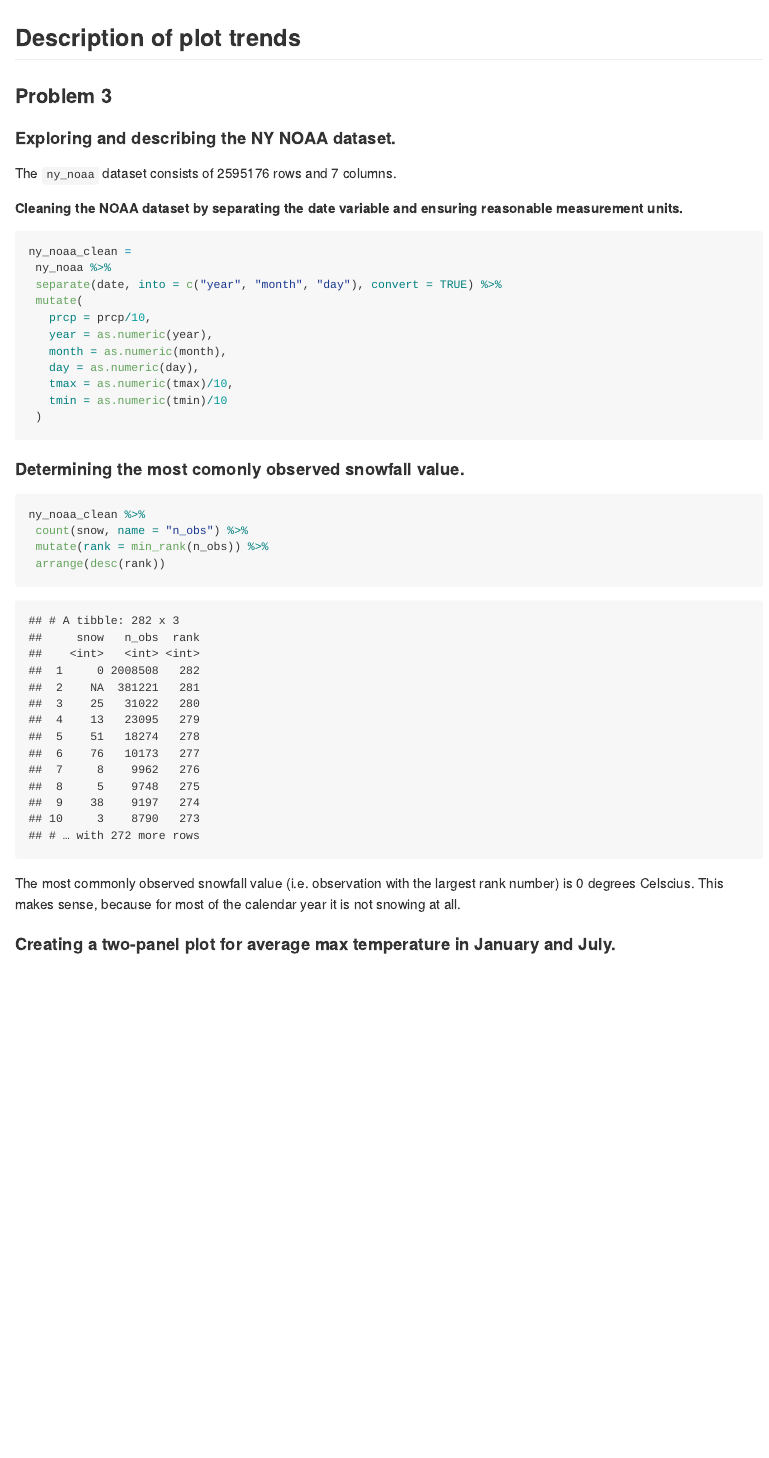
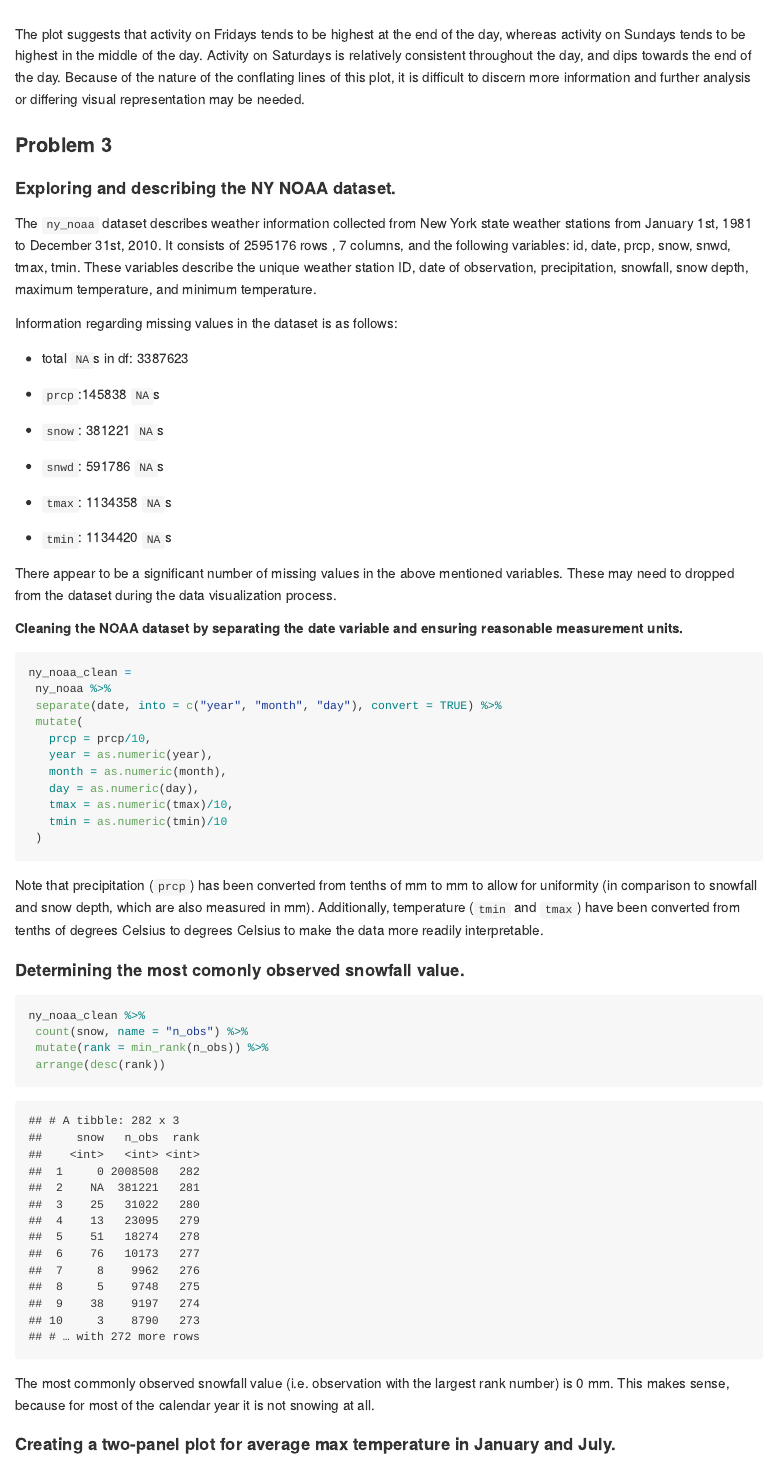
Before and after one commit to yababio/p8105_hw3_yoa2102, an R Markdown document (p8105_hw3_yoa2102.Rmd): the page in a window 1100 px wide, from 5660 px down before the commit and from 5710 px down after it, so that both start at the same text. The pictures show the output file p8105_hw3_yoa2102.md that the author committed with the source, drawn offline in the style of GitHub.

Commit message:
Improving written responses

````diff
--- a/p8105_hw3_yoa2102.Rmd
+++ b/p8105_hw3_yoa2102.Rmd
@@ -167,7 +168,7 @@ accel_df %>%
 ```
 
 
-## Description of plot trends
+The plot suggests that activity on Fridays tends to be highest at the end of the day, whereas activity on Sundays tends to be highest in the middle of the day. Activity on Saturdays is relatively consistent throughout the day, and dips towards the end of the day. Because of the nature of the conflating lines of this plot, it is difficult to discern more information and further analysis or differing visual representation may be needed.
 
 
 
@@ -179,8 +180,23 @@ data("ny_noaa")
 
 #### Exploring and describing the NY NOAA dataset.
 
-The `ny_noaa` dataset consists of `r nrow(ny_noaa)` rows and `r ncol(ny_noaa)` columns.
+The `ny_noaa` dataset describes weather information collected from New York state weather stations from January 1st, 1981 to December 31st, 2010. It consists of `r nrow(ny_noaa)` rows , `r ncol(ny_noaa)` columns, and the following variables: `r names(ny_noaa)`. These variables describe the unique weather station ID, date of observation, precipitation, snowfall, snow depth, maximum temperature, and minimum temperature.
 
+Information regarding missing values in the dataset is as follows:
+
+* total `NA`s in df: `r sum(is.na(ny_noaa))`
+
+* `prcp`:`r sum(is.na(pull(ny_noaa, prcp)))` `NA`s
+
+* `snow`: `r sum(is.na(pull(ny_noaa, snow)))` `NA`s
+
+* `snwd`: `r sum(is.na(pull(ny_noaa, snwd)))` `NA`s
+
+* `tmax`: `r sum(is.na(pull(ny_noaa, tmax)))` `NA`s
+
+* `tmin`: `r sum(is.na(pull(ny_noaa, tmin)))` `NA`s
+
+There appear to be a significant number of missing values in the above mentioned variables. These may need to dropped from the dataset during the data visualization process.
 
 ##### Cleaning the NOAA dataset by separating the date variable and ensuring reasonable measurement units.
 ```{r}
@@ -196,6 +212,7 @@ ny_noaa_clean =
    tmin = as.numeric(tmin)/10
  )
 ```
+Note that precipitation (`prcp`) has been converted from tenths of mm to mm to allow for uniformity (in comparison to snowfall and snow depth, which are also measured in mm). Additionally, temperature (`tmin` and `tmax`) have been converted from tenths of degrees Celsius to degrees Celsius to make the data more readily interpretable.
 
 #### Determining the most comonly observed snowfall value.
 ```{r}
@@ -207,7 +224,7 @@ ny_noaa_clean %>%
 
 
 ```
-The most commonly observed snowfall value (i.e. observation with the largest rank number) is 0 degrees Celscius. This makes sense, because for most of the calendar year it is not snowing at all.
+The most commonly observed snowfall value (i.e. observation with the largest rank number) is 0 mm. This makes sense, because for most of the calendar year it is not snowing at all.
 
 #### Creating a two-panel plot for average max temperature in January and July.
 ```{r}
````
Also changed, not shown: p8105_hw3_yoa2102.md, p8105_hw3_yoa2102.Rmd (13 more changed lines).
